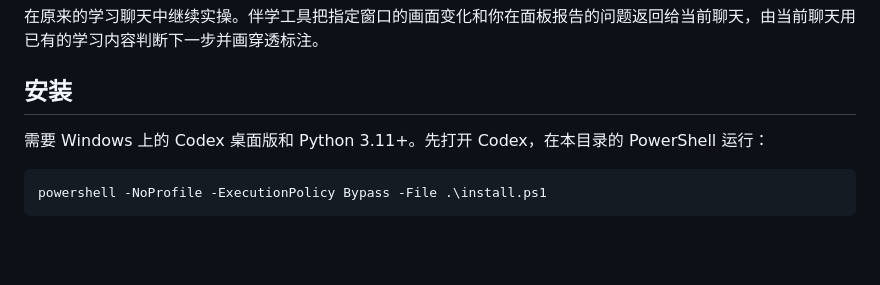
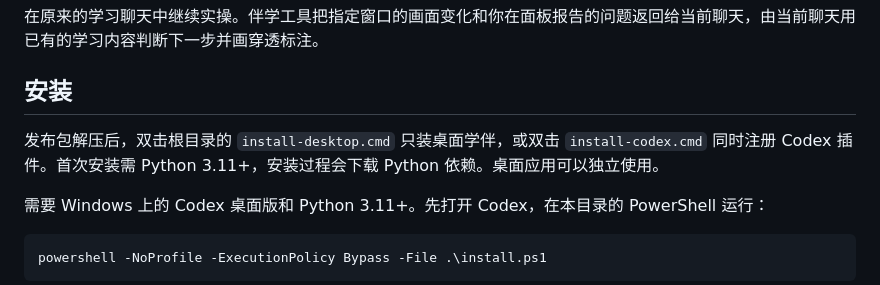
Before and after one commit to 5453fgjmdfk/screen-mentor, a Markdown page: codex-plugin/README.md, the part around the change. GitHub-like rendering; blank space fills up the shorter version.

```diff
--- a/codex-plugin/README.md
+++ b/codex-plugin/README.md
@@ -3,6 +3,8 @@
 在原来的学习聊天中继续实操。伴学工具把指定窗口的画面变化和你在面板报告的问题返回给当前聊天，由当前聊天用已有的学习内容判断下一步并画穿透标注。
 
 ## 安装
+
+发布包解压后，双击根目录的 `install-desktop.cmd` 只装桌面学伴，或双击 `install-codex.cmd` 同时注册 Codex 插件。首次安装需 Python 3.11+，安装过程会下载 Python 依赖。桌面应用可以独立使用。
 
 需要 Windows 上的 Codex 桌面版和 Python 3.11+。先打开 Codex，在本目录的 PowerShell 运行：
 
```
Also changed, not shown: README.md (+19 -4 lines), codex-plugin/CHANGELOG.md (+6 -0 lines), codex-plugin/assets/app-icon.png (added), 9 other files.
